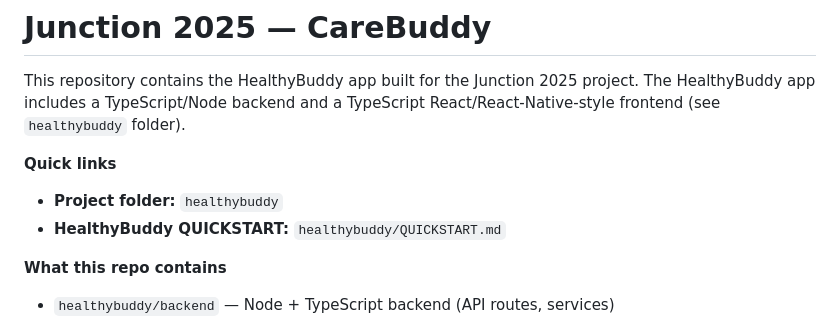
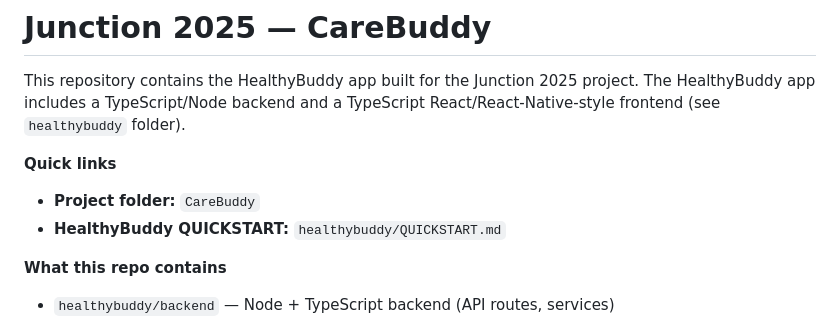
Before and after one commit to SashaCHU-st/Junction_2025_High5, a Markdown page: README.md, the part around the change. GitHub-like rendering.

```diff
--- a/README.md
+++ b/README.md
@@ -3,7 +3,7 @@
 This repository contains the HealthyBuddy app built for the Junction 2025 project. The HealthyBuddy app includes a TypeScript/Node backend and a TypeScript React/React-Native-style frontend (see `healthybuddy` folder).
 
 **Quick links**
-- **Project folder:** `healthybuddy`
+- **Project folder:** `CareBuddy`
 - **HealthyBuddy QUICKSTART:** `healthybuddy/QUICKSTART.md`
 
 **What this repo contains**
```
